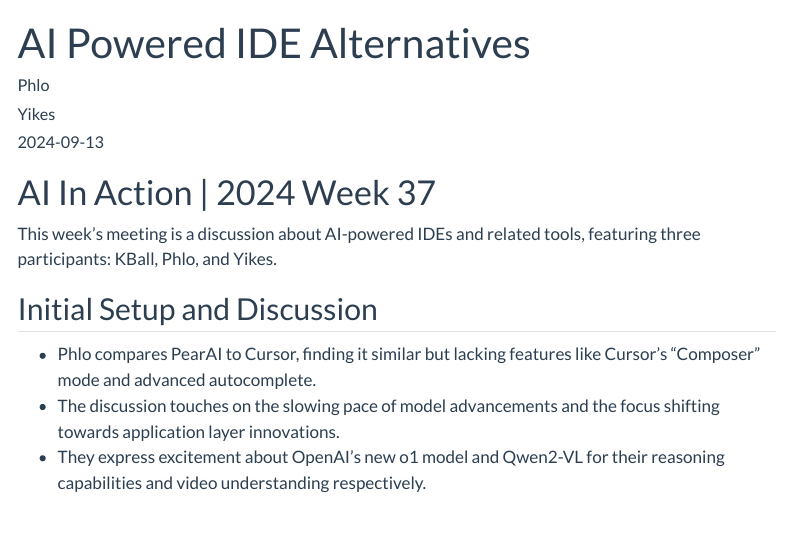
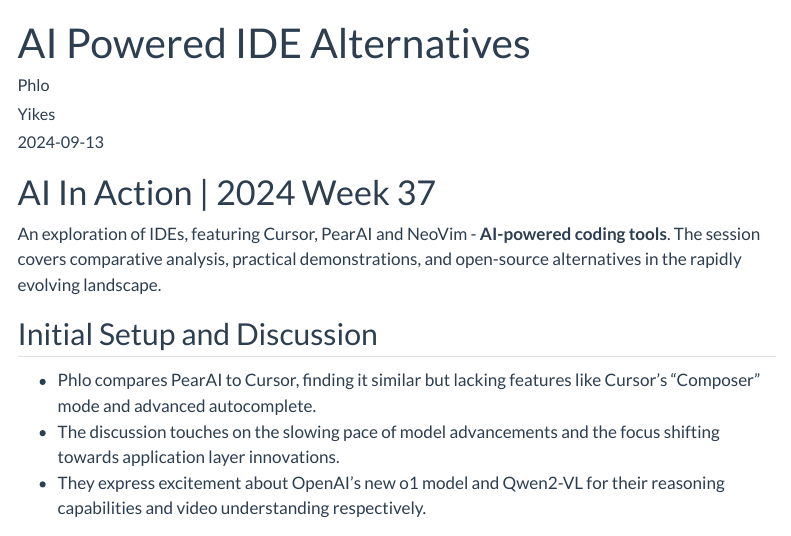
Before and after one commit to latentspacenotes/latentspacenotes.github.io, a Quarto document (posts/ai-powered-ide-alternatives/index.qmd): the page in a window 1100 px wide, from its top. Rendered offline with R 4.5, knitr and Pandoc in place of Quarto, with nearby package versions; menus at the side of the page are left out.

Commit message:
new description for pear

```diff
--- a/posts/ai-powered-ide-alternatives/index.qmd
+++ b/posts/ai-powered-ide-alternatives/index.qmd
@@ -15,7 +15,7 @@
 ---
 # AI In Action | 2024 Week 37
 
-This week's meeting is a discussion about AI-powered IDEs and related tools, featuring three participants: KBall, Phlo, and Yikes.
+An exploration of IDEs, featuring Cursor, PearAI and NeoVim - **AI-powered coding tools**. The session covers comparative analysis, practical demonstrations, and open-source alternatives in the rapidly evolving landscape.
 
 ## Initial Setup and Discussion
 
```
